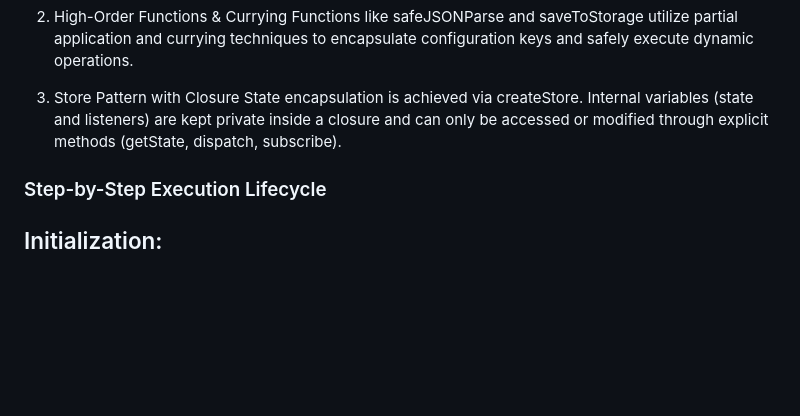
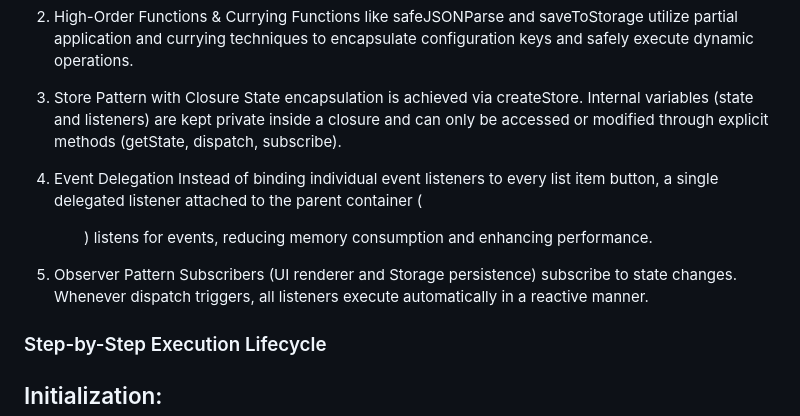
Before and after one commit to MHM-512/todoListProject-js, a Markdown page: README.md, the part around the change. GitHub-like rendering; blank space fills up the shorter version.

```diff
--- a/README.md
+++ b/README.md
@@ -21,7 +21,11 @@ Functions like safeJSONParse and saveToStorage utilize partial application and c
 3. Store Pattern with Closure
 State encapsulation is achieved via createStore. Internal variables (state and listeners) are kept private inside a closure and can only be accessed or modified through explicit methods (getState, dispatch, subscribe).
 
+4. Event Delegation
+Instead of binding individual event listeners to every list item button, a single delegated listener attached to the parent container (<ul>) listens for events, reducing memory consumption and enhancing performance.
 
+5. Observer Pattern
+Subscribers (UI renderer and Storage persistence) subscribe to state changes. Whenever dispatch triggers, all listeners execute automatically in a reactive manner.
 
 ### Step-by-Step Execution Lifecycle
 ## Initialization:
```
